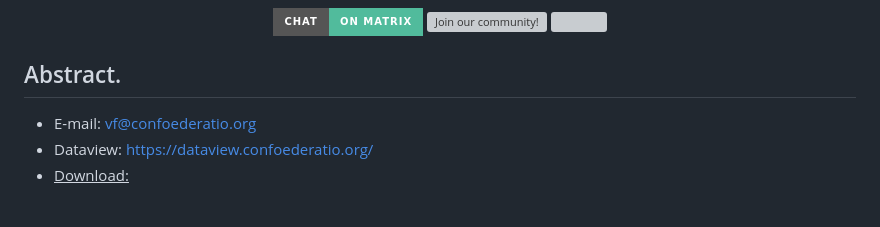
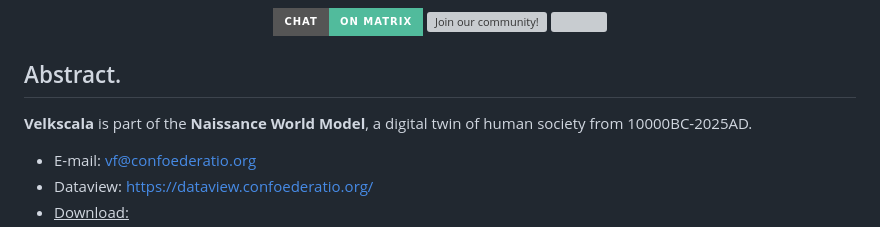
Before and after one commit to ConfoederatioVF/Velkscala, a Markdown page: README.md, the part around the change. Drawn GitHub-style; badges without logos; blank space fills up the shorter version; grey boxes are pictures that could not be loaded.

```diff
--- a/README.md
+++ b/README.md
@@ -16,6 +16,7 @@
 
 ## Abstract.
 
+**Velkscala** is part of the **Naissance World Model**, a digital twin of human society from 10000BC-2025AD.
 - E-mail: [vf@confoederatio.org](mailto:vf@confoederatio.org)
 - Dataview: https://dataview.confoederatio.org/
 - <ins>Download:</ins>
```
